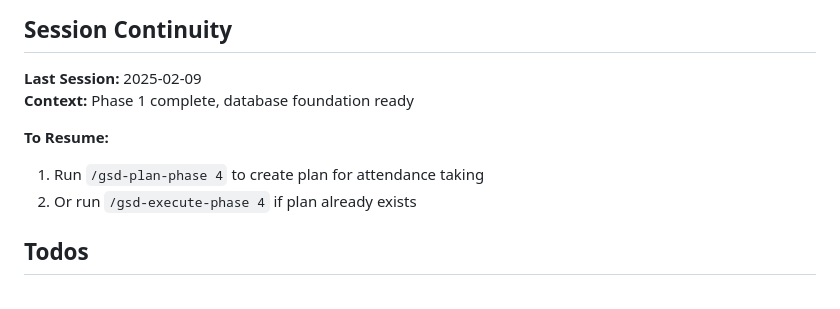
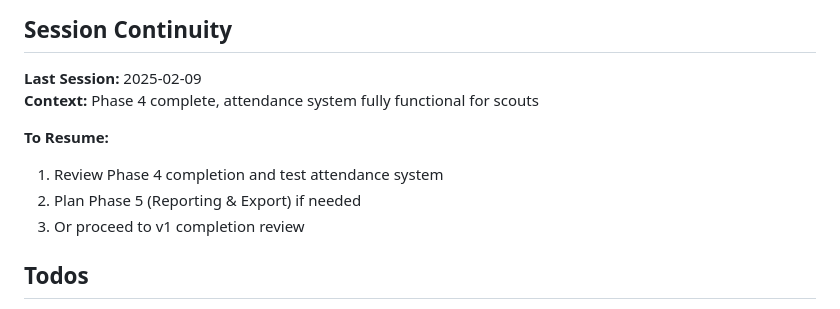
Before and after one commit to Danielmilad3621/SMSD-login-page, a Markdown page: .planning/STATE.md, the part around the change. GitHub-like rendering.

Commit message:
docs: fix session continuity notes in STATE.md

```diff
--- a/.planning/STATE.md
+++ b/.planning/STATE.md
@@ -106,11 +106,12 @@ None currently.
 ## Session Continuity
 
 **Last Session:** 2025-02-09
-**Context:** Phase 1 complete, database foundation ready
+**Context:** Phase 4 complete, attendance system fully functional for scouts
 
 **To Resume:**
-1. Run `/gsd-plan-phase 4` to create plan for attendance taking
-2. Or run `/gsd-execute-phase 4` if plan already exists
+1. Review Phase 4 completion and test attendance system
+2. Plan Phase 5 (Reporting & Export) if needed
+3. Or proceed to v1 completion review
 
 ## Todos
 
```
